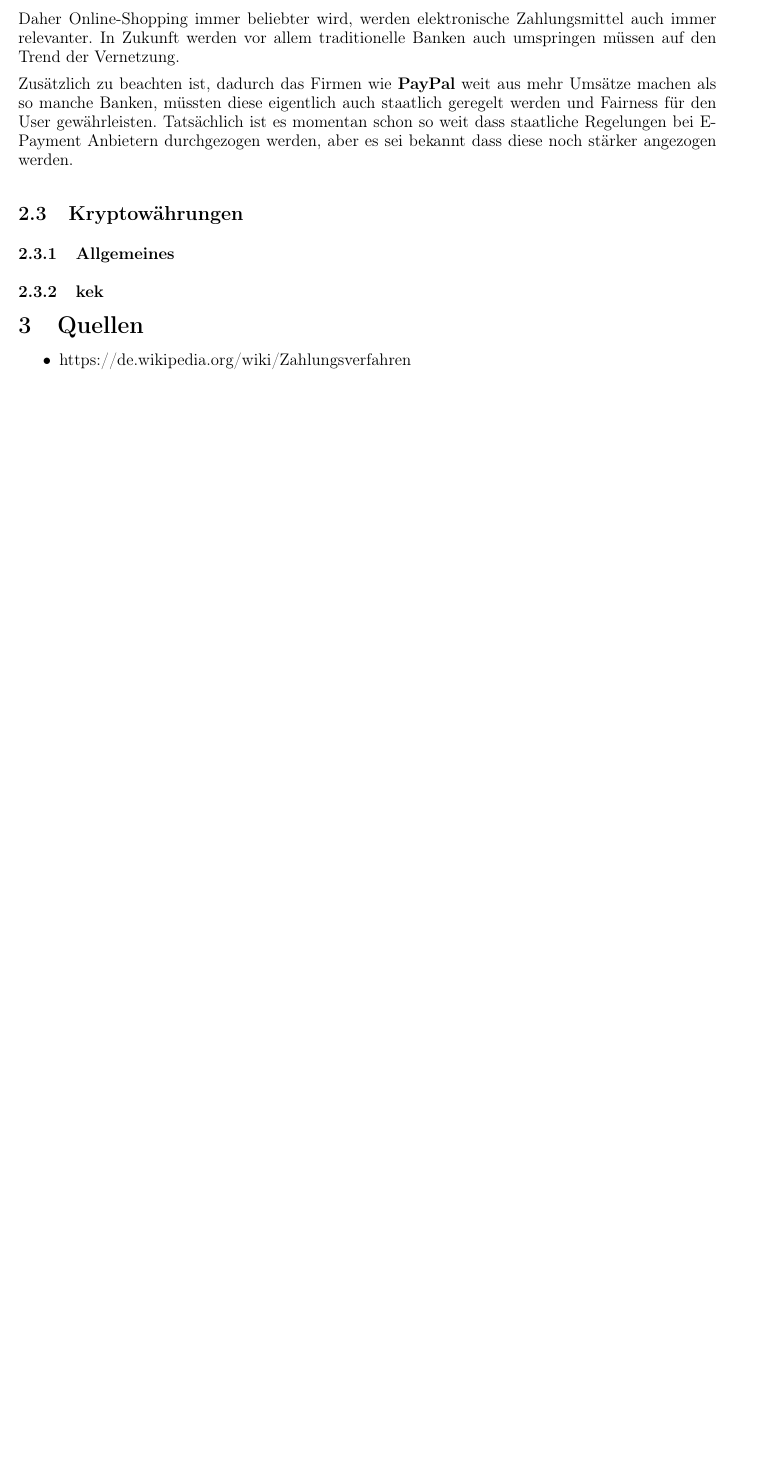
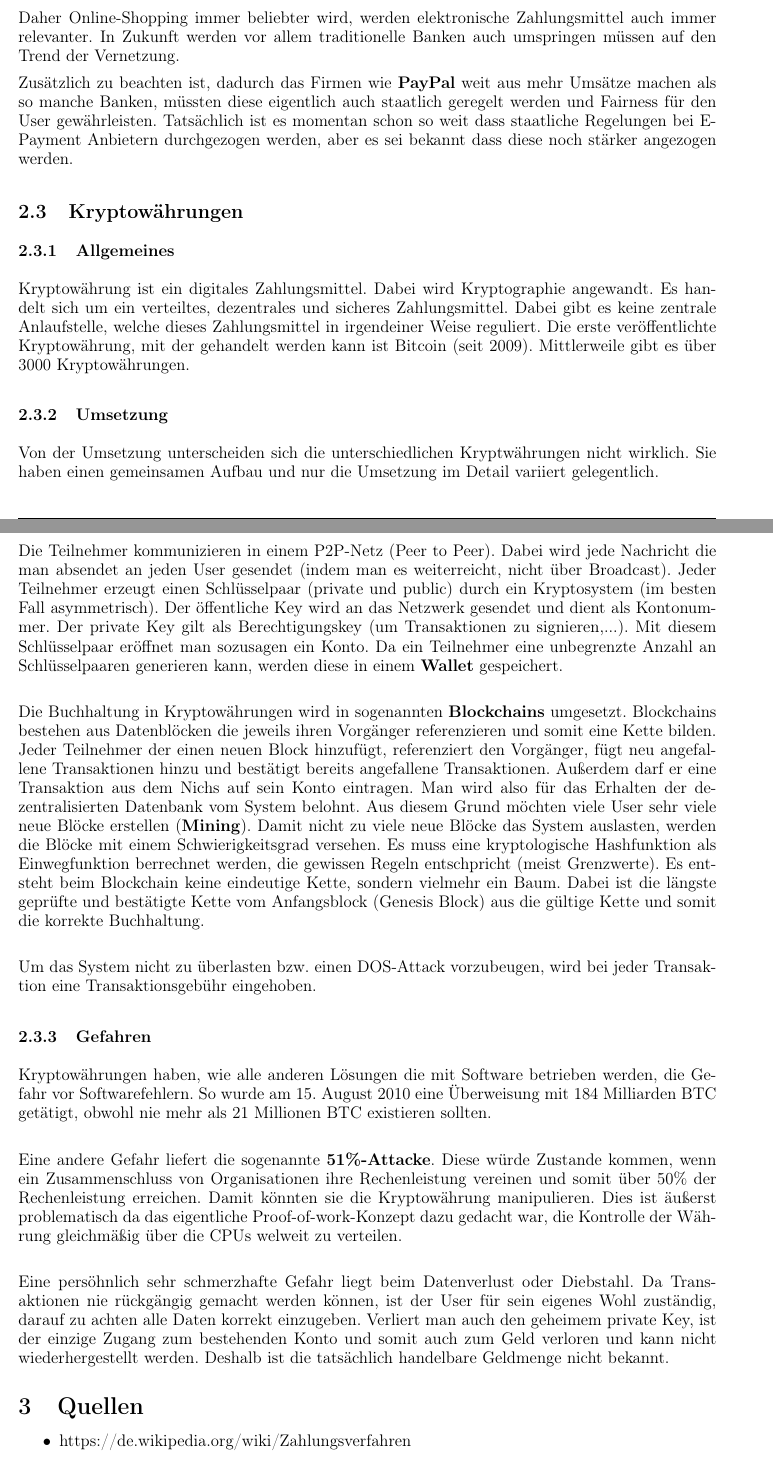
Before and after one commit to mwoelfer-tgm/ethik_presentation, a LaTeX document (ausarbeitung/document.tex, which reads ausarbeitung/sections/cryptowaehrungen.tex): part of page 10 of 11 before the commit and two parts of pages 10 and 11 of 13 after it, the two joined at a grey line, cut so that both start at the same text, the shorter picture padded with empty space. Compiled offline with pdfLaTeX.

```diff
--- a/ausarbeitung/sections/cryptowaehrungen.tex
+++ b/ausarbeitung/sections/cryptowaehrungen.tex
@@ -2,4 +2,20 @@
 
 \subsection{Kryptowährungen}
 \subsubsection{Allgemeines}
-\subsubsection{kek}
+Kryptowährung ist ein digitales Zahlungsmittel. Dabei wird Kryptographie angewandt. Es handelt sich um ein verteiltes, dezentrales und sicheres Zahlungsmittel. Dabei gibt es keine zentrale Anlaufstelle, welche dieses Zahlungsmittel in irgendeiner Weise reguliert. Die erste veröffentlichte Kryptowährung, mit der gehandelt werden kann ist Bitcoin (seit 2009). Mittlerweile gibt es über 3000 Kryptowährungen.
+\subsubsection{Umsetzung}
+Von der Umsetzung unterscheiden sich die unterschiedlichen Kryptwährungen nicht wirklich. Sie haben einen gemeinsamen Aufbau und nur die Umsetzung im Detail variiert gelegentlich.\\
+
+Die Teilnehmer kommunizieren in einem P2P-Netz (Peer to Peer). Dabei wird jede Nachricht die man absendet an jeden User gesendet (indem man es weiterreicht, nicht über Broadcast).
+Jeder Teilnehmer erzeugt einen Schlüsselpaar (private und public) durch ein Kryptosystem (im besten Fall asymmetrisch). Der öffentliche Key wird an das Netzwerk gesendet und dient als Kontonummer. Der private Key gilt als Berechtigungskey (um Transaktionen zu signieren,...). Mit diesem Schlüsselpaar eröffnet man sozusagen ein Konto. Da ein Teilnehmer eine unbegrenzte Anzahl an Schlüsselpaaren generieren kann, werden diese in einem \textbf{Wallet} gespeichert.\\
+
+Die Buchhaltung in Kryptowährungen wird in sogenannten \textbf{Blockchains} umgesetzt. Blockchains bestehen aus Datenblöcken die jeweils ihren Vorgänger referenzieren und somit eine Kette bilden. Jeder Teilnehmer der einen neuen Block hinzufügt, referenziert den Vorgänger, fügt neu angefallene Transaktionen hinzu und bestätigt bereits angefallene Transaktionen. Außerdem darf er eine Transaktion aus dem Nichs auf sein Konto eintragen. Man wird also für das Erhalten der dezentralisierten Datenbank vom System belohnt. Aus diesem Grund möchten viele User sehr viele neue Blöcke erstellen (\textbf{Mining}). Damit nicht zu viele neue Blöcke das System auslasten, werden die Blöcke mit einem Schwierigkeitsgrad versehen. Es muss eine kryptologische Hashfunktion als Einwegfunktion berrechnet werden, die gewissen Regeln entschpricht (meist Grenzwerte). Es entsteht beim Blockchain keine eindeutige Kette, sondern vielmehr ein Baum. Dabei ist die längste geprüfte und bestätigte Kette vom Anfangsblock (Genesis Block) aus die gültige Kette und somit die korrekte Buchhaltung. \\
+
+Um das System nicht zu überlasten bzw. einen DOS-Attack vorzubeugen, wird bei jeder Transaktion eine Transaktionsgebühr eingehoben.
+
+\subsubsection{Gefahren}
+Kryptowährungen haben, wie alle anderen Lösungen die mit Software betrieben werden, die Gefahr vor Softwarefehlern. So wurde am 15. August 2010 eine Überweisung mit 184 Milliarden BTC getätigt, obwohl nie mehr als 21 Millionen BTC existieren sollten.\\
+
+Eine andere Gefahr liefert die sogenannte \textbf{51\%-Attacke}. Diese würde Zustande kommen, wenn ein Zusammenschluss von Organisationen ihre Rechenleistung vereinen und somit über 50\% der Rechenleistung erreichen. Damit könnten sie die Kryptowährung manipulieren. Dies ist äußerst problematisch da das eigentliche Proof-of-work-Konzept dazu gedacht war, die Kontrolle der Währung gleichmäßig über die CPUs welweit zu verteilen.\\
+
+Eine persöhnlich sehr schmerzhafte Gefahr liegt beim Datenverlust oder Diebstahl. Da Transaktionen nie rückgängig gemacht werden können, ist der User für sein eigenes Wohl zuständig, darauf zu achten alle Daten korrekt einzugeben. Verliert man auch den geheimem private Key, ist der einzige Zugang zum bestehenden Konto und somit auch zum Geld verloren und kann nicht wiederhergestellt werden. Deshalb ist die tatsächlich handelbare Geldmenge nicht bekannt.
```
Also changed, not shown: ausarbeitung/document.pdf (deleted), 7 other files.
